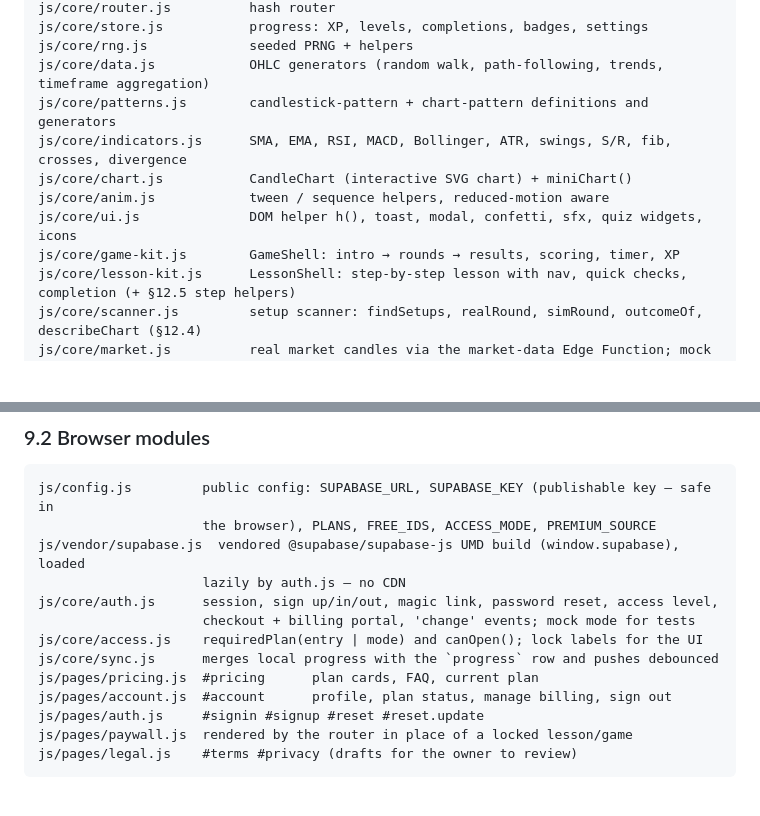
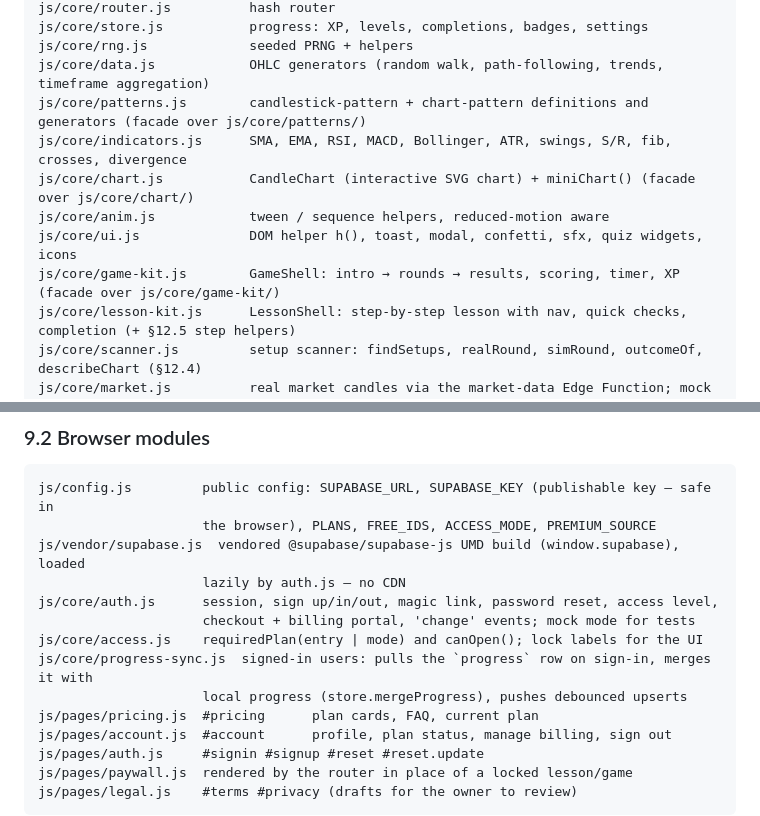
Before and after one commit to doughstackr-dotcom/The-Trade-School, a Markdown page: docs/ARCHITECTURE.md, 2 parts joined by grey strips. Rendered like a GitHub page; blank space fills up the shorter version.

Commit message:
Document the split engine modules and progress sync
Co-Authored-By: Claude Opus 5.5 <noreply@anthropic.com>

```diff
--- a/docs/ARCHITECTURE.md
+++ b/docs/ARCHITECTURE.md
@@ -41,12 +41,12 @@ js/core/router.js          hash router
 js/core/store.js           progress: XP, levels, completions, badges, settings
 js/core/rng.js             seeded PRNG + helpers
 js/core/data.js            OHLC generators (random walk, path-following, trends, timeframe aggregation)
-js/core/patterns.js        candlestick-pattern + chart-pattern definitions and generators
+js/core/patterns.js        candlestick-pattern + chart-pattern definitions and generators (facade over js/core/patterns/)
 js/core/indicators.js      SMA, EMA, RSI, MACD, Bollinger, ATR, swings, S/R, fib, crosses, divergence
-js/core/chart.js           CandleChart (interactive SVG chart) + miniChart()
+js/core/chart.js           CandleChart (interactive SVG chart) + miniChart() (facade over js/core/chart/)
 js/core/anim.js            tween / sequence helpers, reduced-motion aware
 js/core/ui.js              DOM helper h(), toast, modal, confetti, sfx, quiz widgets, icons
-js/core/game-kit.js        GameShell: intro → rounds → results, scoring, timer, XP
+js/core/game-kit.js        GameShell: intro → rounds → results, scoring, timer, XP (facade over js/core/game-kit/)
 js/core/lesson-kit.js      LessonShell: step-by-step lesson with nav, quick checks, completion (+ §12.5 step helpers)
 js/core/scanner.js         setup scanner: findSetups, realRound, simRound, outcomeOf, describeChart (§12.4)
 js/core/market.js          real market candles via the market-data Edge Function; mock fixtures (§12.3)
@@ -764,7 +764,8 @@ js/vendor/supabase.js  vendored @supabase/supabase-js UMD build (window.supabase
 js/core/auth.js      session, sign up/in/out, magic link, password reset, access level,
                      checkout + billing portal, 'change' events; mock mode for tests
 js/core/access.js    requiredPlan(entry | mode) and canOpen(); lock labels for the UI
-js/core/sync.js      merges local progress with the `progress` row and pushes debounced
+js/core/progress-sync.js  signed-in users: pulls the `progress` row on sign-in, merges it with
+                     local progress (store.mergeProgress), pushes debounced upserts
 js/pages/pricing.js  #pricing      plan cards, FAQ, current plan
 js/pages/account.js  #account      profile, plan status, manage billing, sign out
 js/pages/auth.js     #signin #signup #reset #reset.update
```
Also changed, not shown: README.md (+1 -1 lines).
